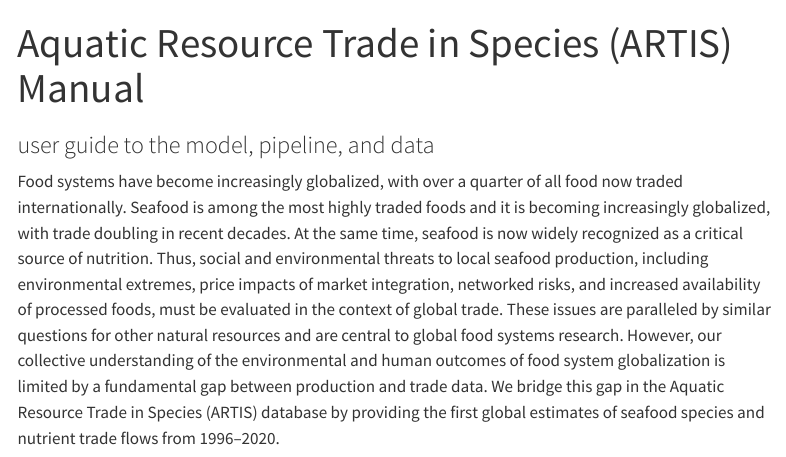
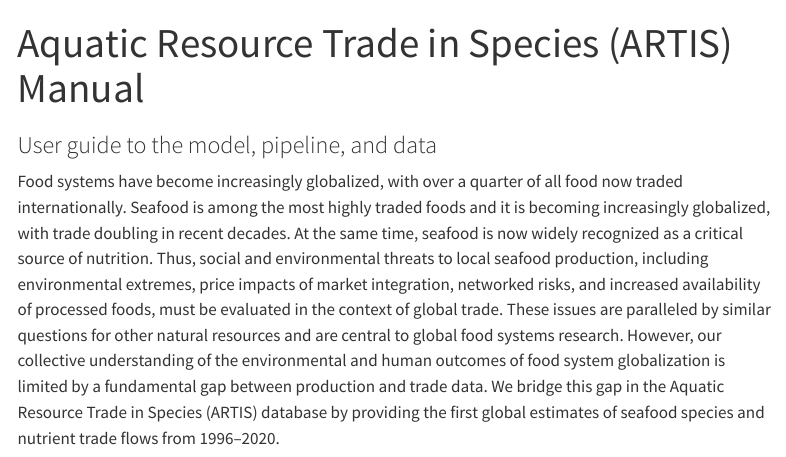
Before and after one commit to Seafood-Globalization-Lab/artis-manual, a Quarto document (index.qmd): the page in a window 1100 px wide, from its top. Rendered offline with R 4.5, knitr and Pandoc in place of Quarto, with nearby package versions; menus at the side of the page are left out.

Commit message:
typo and new page

```diff
--- a/_quarto.yml
+++ b/_quarto.yml
@@ -56,6 +56,8 @@ website:
         text: exploreARTIS package
       - href: artis-faq.qmd
         text: FAQs
+      - href: artis-licences.qmd
+        text: Licences /& Citations
 
 link-external-newwindow: true
 link-external-filter: '^(?:http:\/\/|https:\/\/)seafood-globalization-lab\.github\.io\/artis-manual.*'
--- a/index.qmd
+++ b/index.qmd
@@ -1,6 +1,6 @@
 ---
 title: "Aquatic Resource Trade in Species (ARTIS) Manual"
-subtitle: "user guide to the model, pipeline, and data"
+subtitle: "User guide to the model, pipeline, and data"
 ---
 
 Food systems have become increasingly globalized, with over a quarter of all food now traded internationally. Seafood is among the most highly traded foods and it is becoming increasingly globalized, with trade doubling in recent decades. At the same time, seafood is now widely recognized as a critical source of nutrition. Thus, social and environmental threats to local seafood production, including environmental extremes, price impacts of market integration, networked risks, and increased availability of processed foods, must be evaluated in the context of global trade. These issues are paralleled by similar questions for other natural resources and are central to global food systems research. However, our collective understanding of the environmental and human outcomes of food system globalization is limited by a fundamental gap between production and trade data. We bridge this gap in the Aquatic Resource Trade in Species (ARTIS) database by providing the first global estimates of seafood species and nutrient trade flows from 1996–2020.
```
Also changed, not shown: artis-licences.qmd (added).
